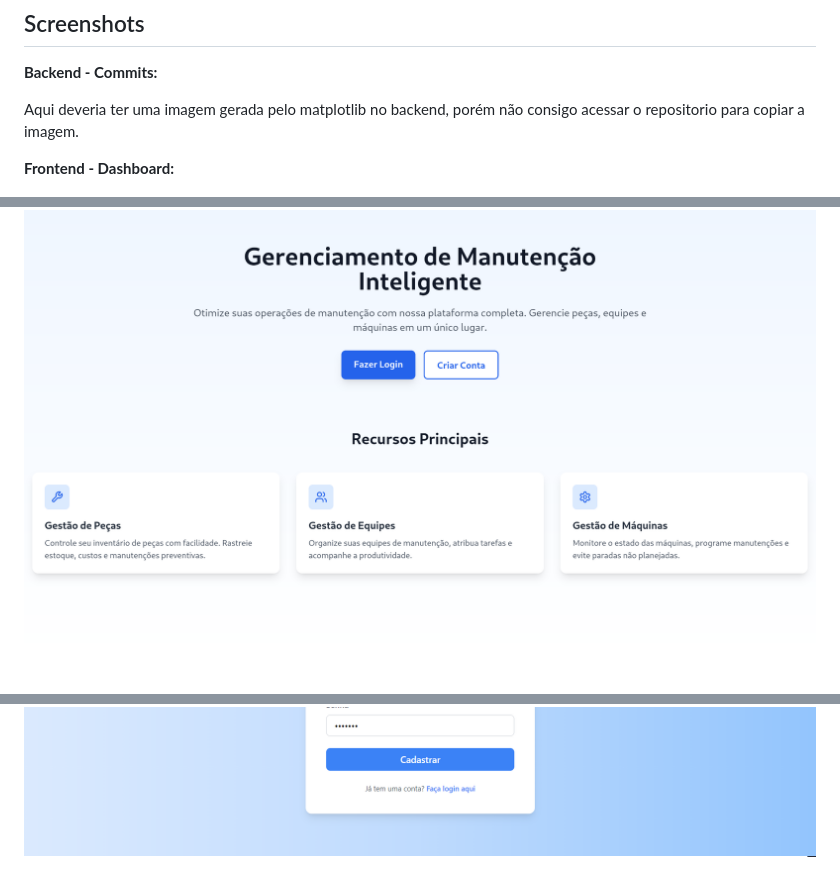
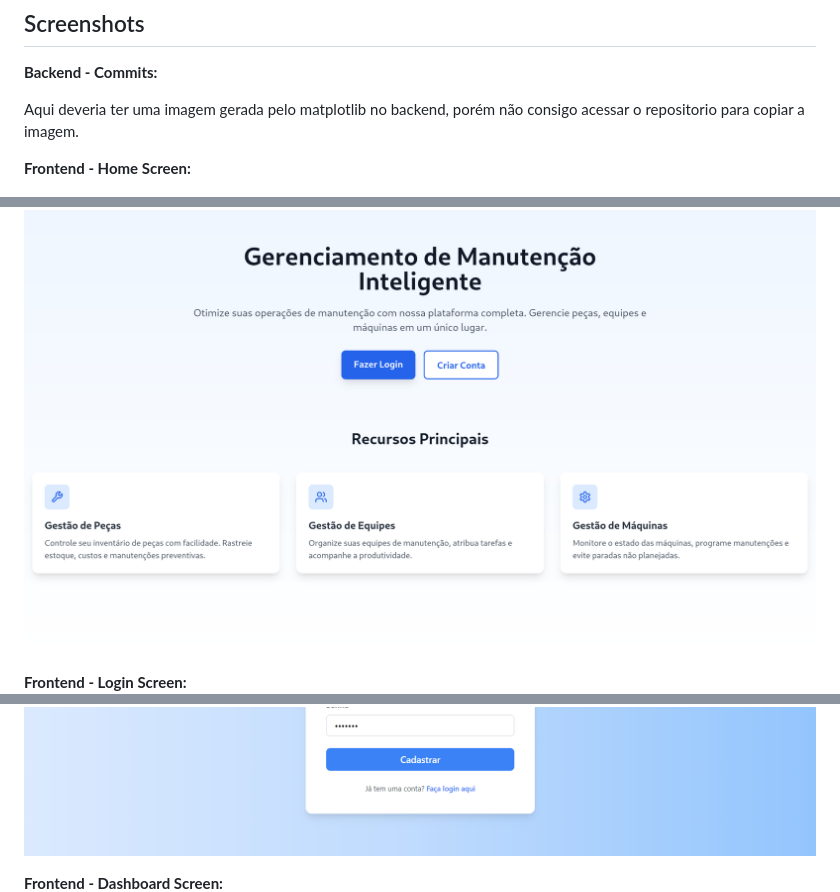
Before and after one commit to Vincenzo140/4web_maintenance_native, a Markdown page: readme.md, 3 parts joined by grey strips. GitHub-like rendering.

Commit message:
docs: added all frontend mobile  screenshots and title

```diff
--- a/readme.md
+++ b/readme.md
@@ -134,7 +134,9 @@ Vincenzo Amendola - vincenzo.amendola141@gmail.com
 
 Aqui deveria ter uma imagem gerada pelo matplotlib no backend, porém não consigo acessar o repositorio para copiar a imagem.
 
-**Frontend - Dashboard:**
+**Frontend - Home Screen:**
 
 ![Home Screen](./docs/frontend/Screenshot%20From%202024-12-12%2015-53-38.png)
+
+**Frontend - Login Screen:**
 ![Login Screen](./docs/frontend/Captura%20de%20tela%202024-12-04%20172632.png)
@@ -141,2 +145,4 @@ Aqui deveria ter uma imagem gerada pelo matplotlib no backend, porém não consi
 ![SignUp Screen](./docs/frontend/Captura%20de%20tela%202024-12-04%20172609.png)
+
+**Frontend - Dashboard Screen:**
 ![Dashboard Screen](./docs/frontend/Captura%20de%20tela%202024-12-05%20172820.png)
```
Also changed, not shown: other parts of readme.md (+28 -2 lines).
